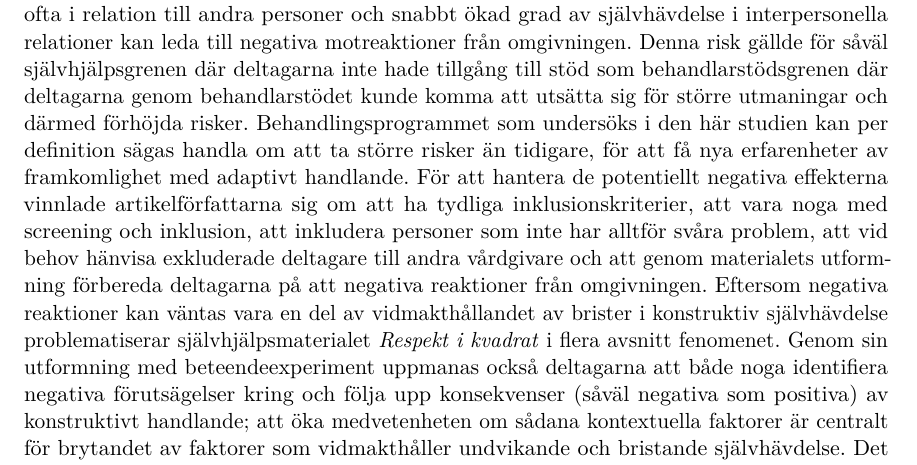
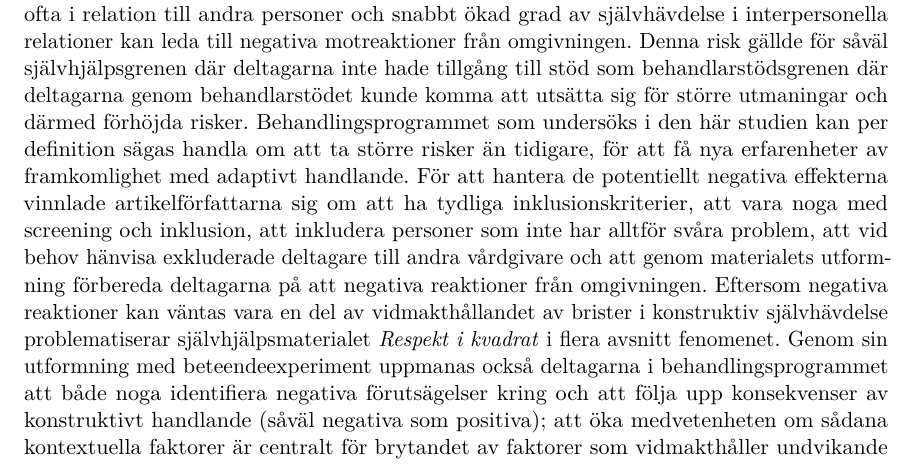
Before and after one commit to hmep/respektikvadrat, an R Markdown document (Uppsats_Respekt-i-kvadrat_Trang_Hagberg.Rmd): part of page 33 of 69, cut so that both start at the same text. Rendered offline with R 4.5, knitr and Pandoc, then LaTeX, with nearby package versions; drawn as R Markdown's standard PDF in place of the format the file asks for; some code elsewhere in the file could not run offline.

Commit message:
lite tydligare meningsbyggnad

```diff
--- a/Uppsats_Respekt-i-kvadrat_Trang_Hagberg.Rmd
+++ b/Uppsats_Respekt-i-kvadrat_Trang_Hagberg.Rmd
@@ -918,7 +918,7 @@ Den föreliggande studien godkändes av etikprövningsmyndigheten. Diarienummer
 
 \xstartnew
 
-All psykologisk behandling är förknippad med såväl möjligheter som risker. Deltagande i *Respekt i kvadrat* medförde några särskilda risker: Konstruktiv självhävdelse utövas ofta i relation till andra personer och snabbt ökad grad av självhävdelse i interpersonella relationer kan leda till negativa motreaktioner från omgivningen. Denna risk gällde för såväl självhjälpsgrenen där deltagarna inte hade tillgång till stöd som behandlarstödsgrenen där deltagarna genom behandlarstödet kunde komma att utsätta sig för större utmaningar och därmed förhöjda risker. Behandlingsprogrammet som undersöks i den här studien kan per definition sägas handla om att ta större risker än tidigare, för att få nya erfarenheter av framkomlighet med adaptivt handlande. För att hantera de potentiellt negativa effekterna vinnlade artikelförfattarna sig om att ha tydliga inklusionskriterier, att vara noga med screening och inklusion, att inkludera personer som inte har alltför svåra problem, att vid behov hänvisa exkluderade deltagare till andra vårdgivare och att genom materialets utformning förbereda deltagarna på att negativa reaktioner från omgivningen. Eftersom negativa reaktioner kan väntas vara en del av vidmakthållandet av brister i konstruktiv självhävdelse problematiserar självhjälpsmaterialet *Respekt i kvadrat* i flera avsnitt fenomenet. Genom sin utformning med beteendeexperiment uppmanas också deltagarna att både noga identifiera negativa förutsägelser kring och följa upp konsekvenser (såväl negativa som positiva) av konstruktivt handlande; att öka medvetenheten om sådana kontextuella faktorer är centralt för brytandet av faktorer som vidmakthåller undvikande och bristande självhävdelse. Det övergripande målet med *Respekt i kvadrat* är att minska risken för interpersonella problem.
+All psykologisk behandling är förknippad med såväl möjligheter som risker. Deltagande i *Respekt i kvadrat* medförde några särskilda risker: Konstruktiv självhävdelse utövas ofta i relation till andra personer och snabbt ökad grad av självhävdelse i interpersonella relationer kan leda till negativa motreaktioner från omgivningen. Denna risk gällde för såväl självhjälpsgrenen där deltagarna inte hade tillgång till stöd som behandlarstödsgrenen där deltagarna genom behandlarstödet kunde komma att utsätta sig för större utmaningar och därmed förhöjda risker. Behandlingsprogrammet som undersöks i den här studien kan per definition sägas handla om att ta större risker än tidigare, för att få nya erfarenheter av framkomlighet med adaptivt handlande. För att hantera de potentiellt negativa effekterna vinnlade artikelförfattarna sig om att ha tydliga inklusionskriterier, att vara noga med screening och inklusion, att inkludera personer som inte har alltför svåra problem, att vid behov hänvisa exkluderade deltagare till andra vårdgivare och att genom materialets utformning förbereda deltagarna på att negativa reaktioner från omgivningen. Eftersom negativa reaktioner kan väntas vara en del av vidmakthållandet av brister i konstruktiv självhävdelse problematiserar självhjälpsmaterialet *Respekt i kvadrat* i flera avsnitt fenomenet. Genom sin utformning med beteendeexperiment uppmanas också deltagarna i behandlingsprogrammet att både noga identifiera negativa förutsägelser kring och att följa upp konsekvenser av konstruktivt handlande (såväl negativa som positiva); att öka medvetenheten om sådana kontextuella faktorer är centralt för brytandet av faktorer som vidmakthåller undvikande och bristande självhävdelse. Det övergripande målet med *Respekt i kvadrat* är att minska risken för interpersonella problem.
 
 \xstopnew
 
```
